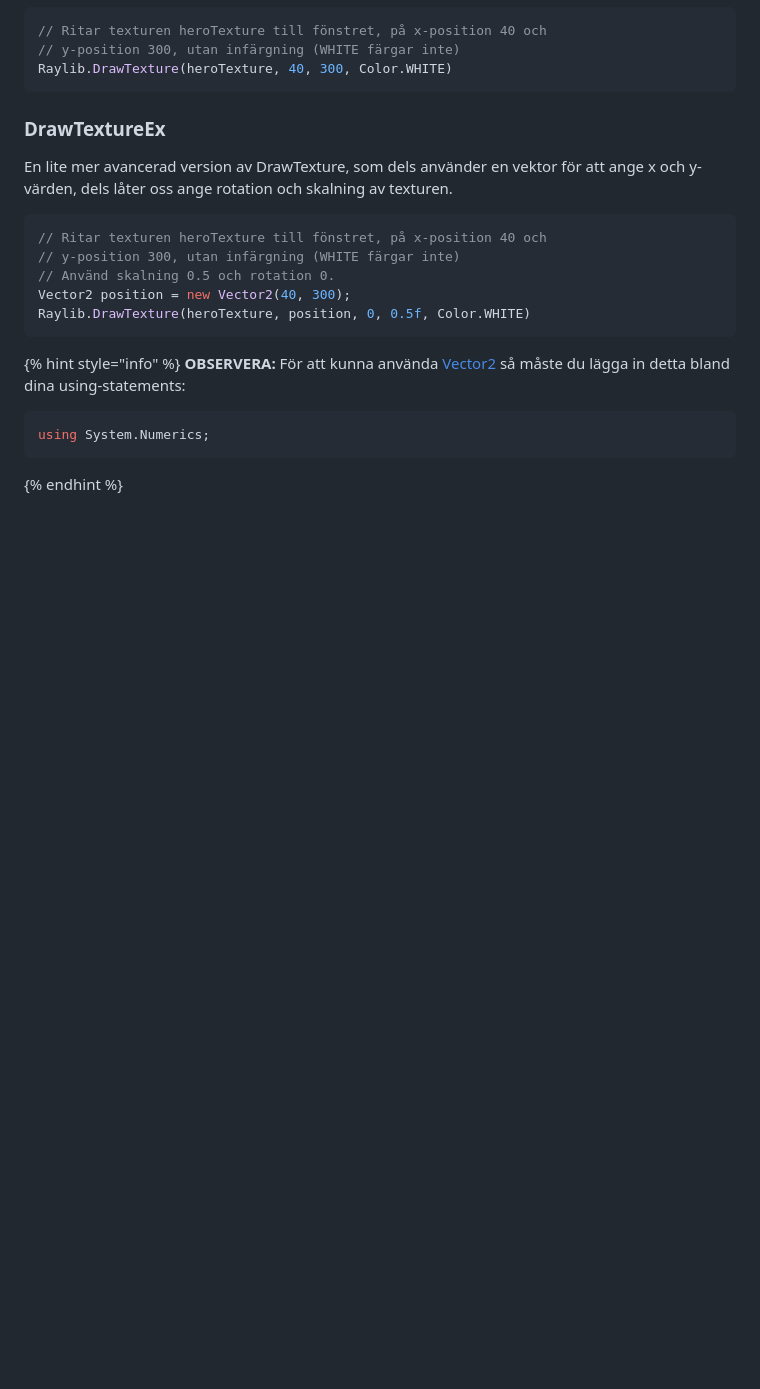
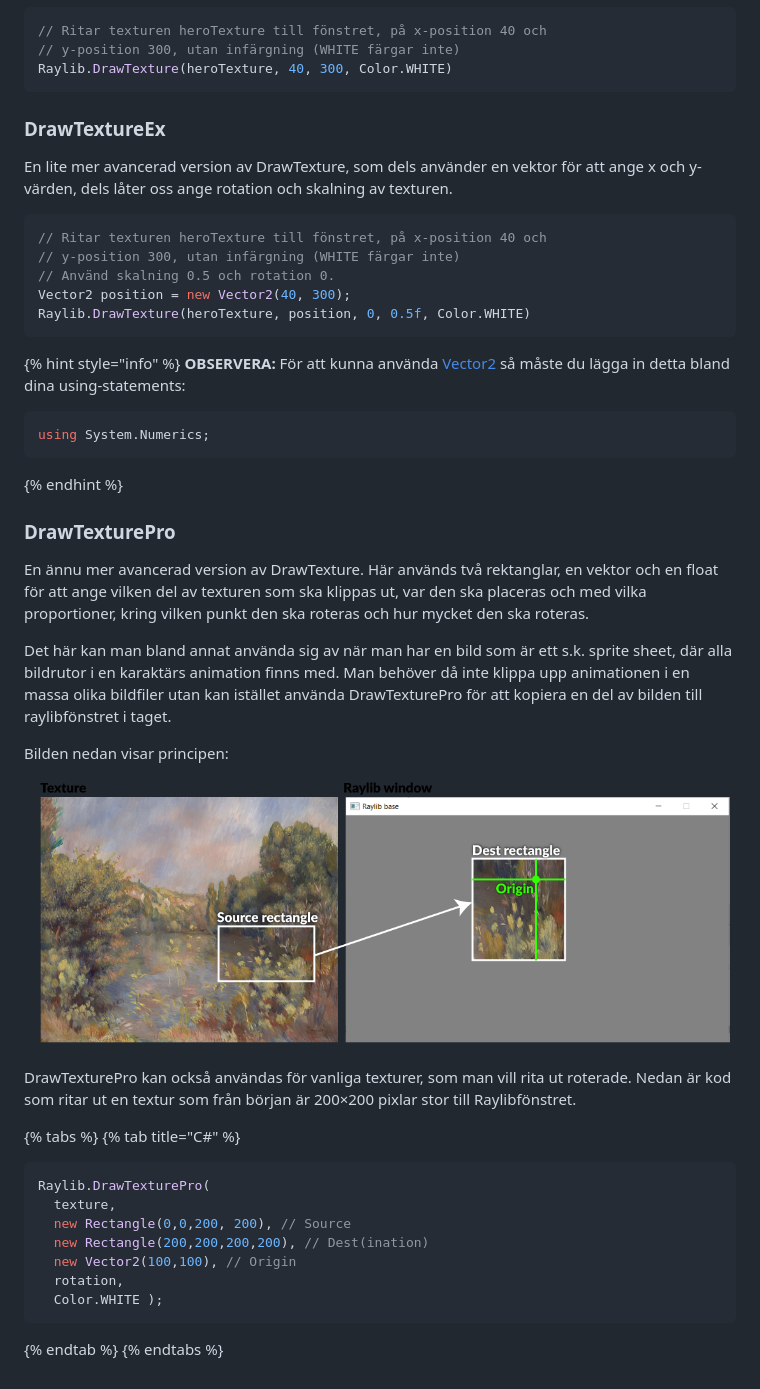
Before and after one commit to krank/csharp-ref, a Markdown page: grafik/raylib/bilder-och-texturer.md, the part around the change. Rendered like a GitHub page; pictures changed too: .gitbook/assets/drawtexturepro.png (added); blank space fills up the shorter version.

Commit message:
GitBook: [master] one page and one asset modified

````diff
--- a/grafik/raylib/bilder-och-texturer.md
+++ b/grafik/raylib/bilder-och-texturer.md
@@ -111,3 +111,29 @@ Raylib.DrawTexture(heroTexture, position, 0, 0.5f, Color.WHITE)
 using System.Numerics;
 ```
 {% endhint %}
+
+### DrawTexturePro
+
+En ännu mer avancerad version av DrawTexture. Här används två rektanglar, en vektor och en float för att ange vilken del av texturen som ska klippas ut, var den ska placeras och med vilka proportioner, kring vilken punkt den ska roteras och hur mycket den ska roteras.
+
+Det här kan man bland annat använda sig av när man har en bild som är ett s.k. sprite sheet, där alla bildrutor i en karaktärs animation finns med. Man behöver då inte klippa upp animationen i en massa olika bildfiler utan kan istället använda DrawTexturePro för att kopiera en del av bilden till raylibfönstret i taget.
+
+Bilden nedan visar principen:
+
+![](../../.gitbook/assets/drawtexturepro.png)
+
+DrawTexturePro kan också användas för vanliga texturer, som man vill rita ut roterade. Nedan är kod som ritar ut en textur som från början är 200×200 pixlar stor till Raylibfönstret.
+
+{% tabs %}
+{% tab title="C\#" %}
+```csharp
+Raylib.DrawTexturePro(
+  texture,
+  new Rectangle(0,0,200, 200), // Source
+  new Rectangle(200,200,200,200), // Dest(ination)
+  new Vector2(100,100), // Origin
+  rotation,
+  Color.WHITE );
+```
+{% endtab %}
+{% endtabs %}
````
